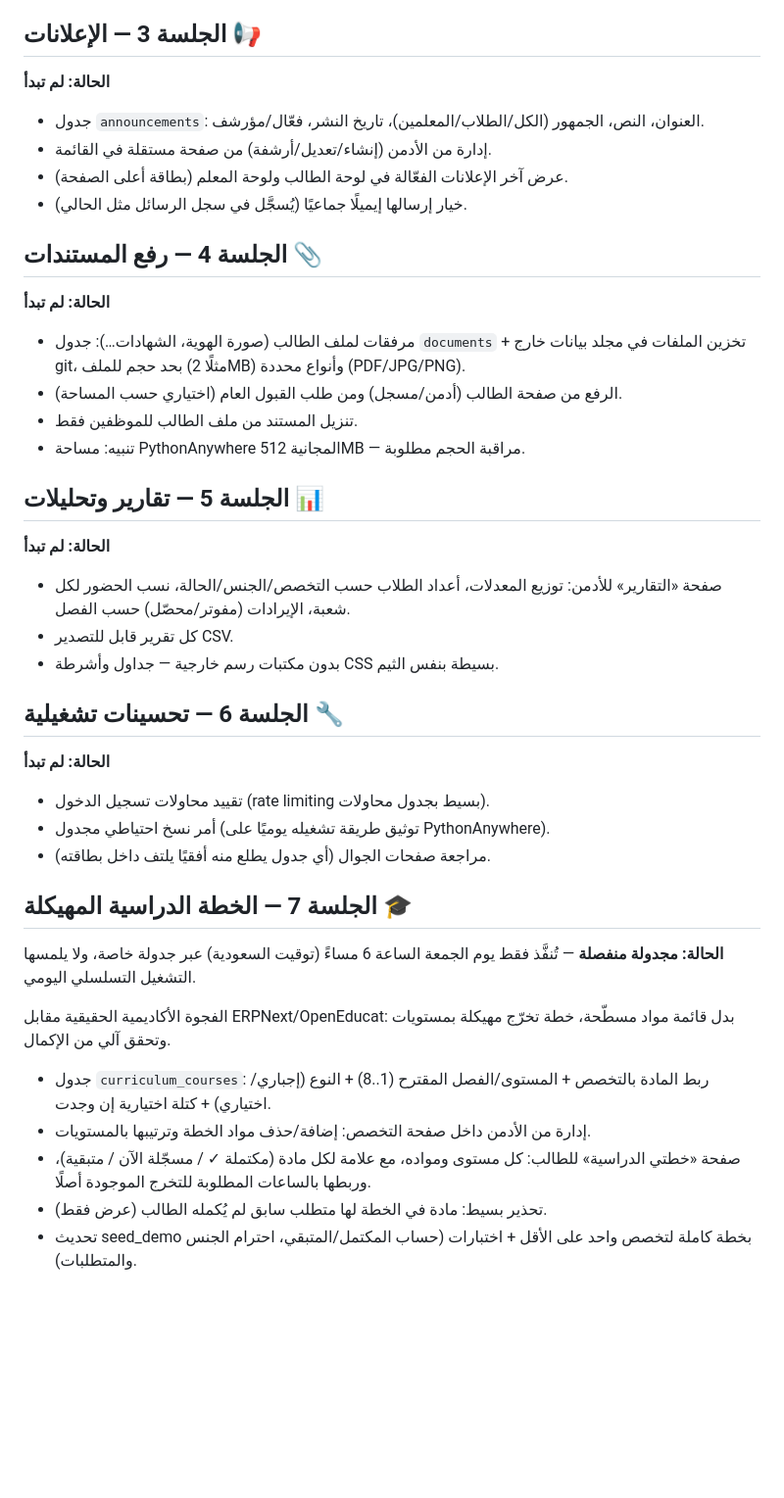
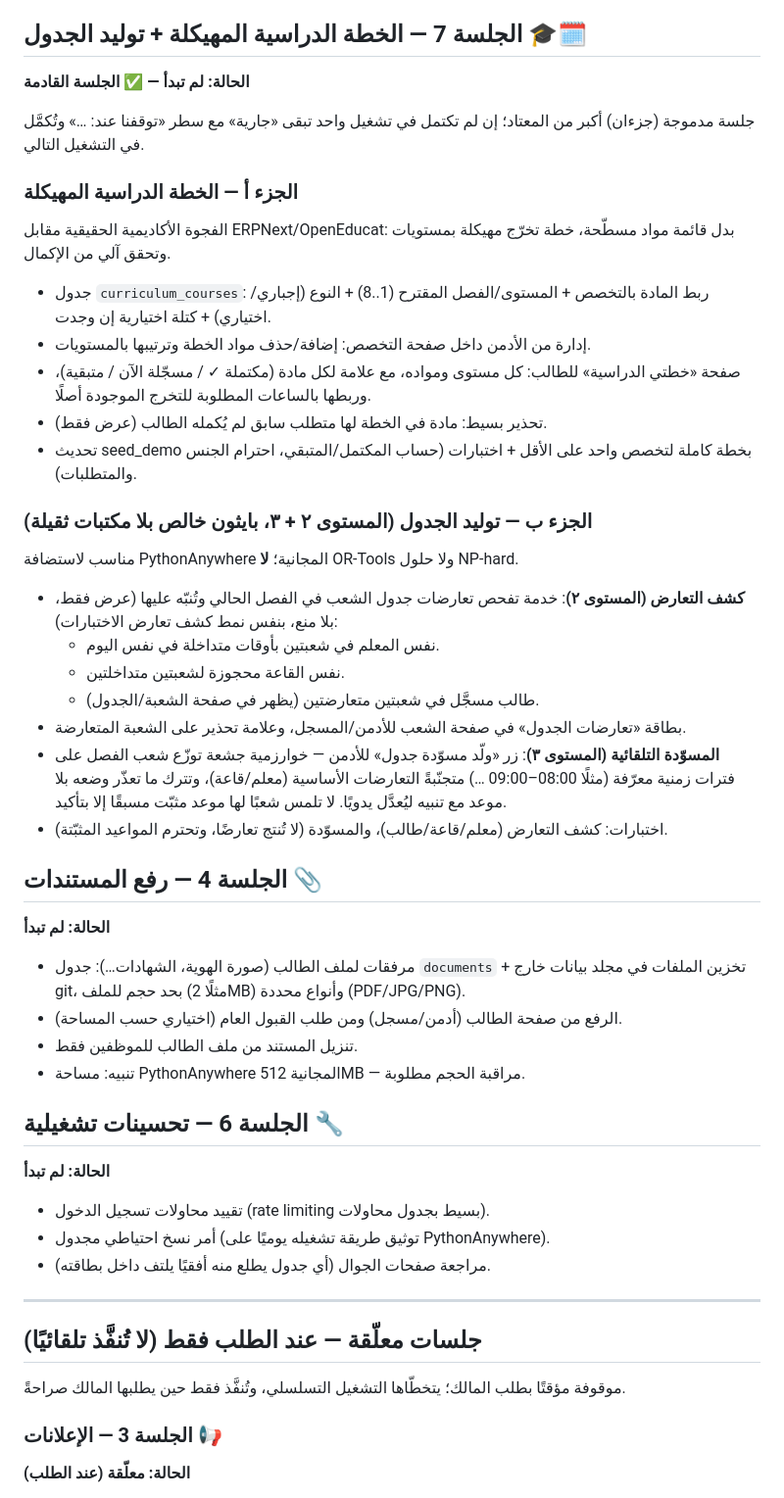
Before and after one commit to itsAlammar/sis-portal, a Markdown page: SESSIONS.md, the part around one of its changes. Shown at 98% size. Rendered like a GitHub page; blank space fills up the shorter version.

```diff
--- a/SESSIONS.md
+++ b/SESSIONS.md
@@ -41,13 +42,30 @@
 - صفحة «جدولي» للمعلم بنفس الفكرة لشعبه.
 - تحديث seed_demo بأيام وأوقات واقعية لكل الشعب.
 
-## الجلسة 3 — الإعلانات 📢
-**الحالة: لم تبدأ**
+## الجلسة 7 — الخطة الدراسية المهيكلة + توليد الجدول 🎓🗓️
+**الحالة: لم تبدأ — ✅ الجلسة القادمة**
 
-- جدول `announcements`: العنوان، النص، الجمهور (الكل/الطلاب/المعلمين)، تاريخ النشر، فعّال/مؤرشف.
-- إدارة من الأدمن (إنشاء/تعديل/أرشفة) من صفحة مستقلة في القائمة.
-- عرض آخر الإعلانات الفعّالة في لوحة الطالب ولوحة المعلم (بطاقة أعلى الصفحة).
-- خيار إرسالها إيميلًا جماعيًا (يُسجَّل في سجل الرسائل مثل الحالي).
+جلسة مدموجة (جزءان) أكبر من المعتاد؛ إن لم تكتمل في تشغيل واحد تبقى «جارية» مع سطر «توقفنا عند: …» وتُكمَّل في التشغيل التالي.
+
+### الجزء أ — الخطة الدراسية المهيكلة
+الفجوة الأكاديمية الحقيقية مقابل ERPNext/OpenEducat: بدل قائمة مواد مسطّحة، خطة تخرّج مهيكلة بمستويات وتحقق آلي من الإكمال.
+
+- جدول `curriculum_courses`: ربط المادة بالتخصص + المستوى/الفصل المقترح (1..8) + النوع (إجباري/اختياري) + كتلة اختيارية إن وجدت.
+- إدارة من الأدمن داخل صفحة التخصص: إضافة/حذف مواد الخطة وترتيبها بالمستويات.
+- صفحة «خطتي الدراسية» للطالب: كل مستوى ومواده، مع علامة لكل مادة (مكتملة ✓ / مسجّلة الآن / متبقية)، وربطها بالساعات المطلوبة للتخرج الموجودة أصلًا.
+- تحذير بسيط: مادة في الخطة لها متطلب سابق لم يُكمله الطالب (عرض فقط).
+- تحديث seed_demo بخطة كاملة لتخصص واحد على الأقل + اختبارات (حساب المكتمل/المتبقي، احترام الجنس والمتطلبات).
+
+### الجزء ب — توليد الجدول (المستوى ٢ + ٣، بايثون خالص بلا مكتبات ثقيلة)
+مناسب لاستضافة PythonAnywhere المجانية؛ **لا** OR-Tools ولا حلول NP-hard.
+
+- **كشف التعارض (المستوى ٢)**: خدمة تفحص تعارضات جدول الشعب في الفصل الحالي وتُنبّه عليها (عرض فقط، بلا منع، بنفس نمط كشف تعارض الاختبارات):
+  - نفس المعلم في شعبتين بأوقات متداخلة في نفس اليوم.
+  - نفس القاعة محجوزة لشعبتين متداخلتين.
+  - طالب مسجَّل في شعبتين متعارضتين (يظهر في صفحة الشعبة/الجدول).
+- بطاقة «تعارضات الجدول» في صفحة الشعب للأدمن/المسجل، وعلامة تحذير على الشعبة المتعارضة.
+- **المسوّدة التلقائية (المستوى ٣)**: زر «ولّد مسوّدة جدول» للأدمن — خوارزمية جشعة توزّع شعب الفصل على فترات زمنية معرّفة (مثلًا 08:00–09:00 …) متجنّبةً التعارضات الأساسية (معلم/قاعة)، وتترك ما تعذّر وضعه بلا موعد مع تنبيه ليُعدَّل يدويًا. لا تلمس شعبًا لها موعد مثبّت مسبقًا إلا بتأكيد.
+- اختبارات: كشف التعارض (معلم/قاعة/طالب)، والمسوّدة (لا تُنتج تعارضًا، وتحترم المواعيد المثبّتة).
 
 ## الجلسة 4 — رفع المستندات 📎
 **الحالة: لم تبدأ**
@@ -57,13 +75,6 @@
 - تنزيل المستند من ملف الطالب للموظفين فقط.
 - تنبيه: مساحة PythonAnywhere المجانية 512MB — مراقبة الحجم مطلوبة.
 
-## الجلسة 5 — تقارير وتحليلات 📊
-**الحالة: لم تبدأ**
-
-- صفحة «التقارير» للأدمن: توزيع المعدلات، أعداد الطلاب حسب التخصص/الجنس/الحالة، نسب الحضور لكل شعبة، الإيرادات (مفوتر/محصّل) حسب الفصل.
-- كل تقرير قابل للتصدير CSV.
-- بدون مكتبات رسم خارجية — جداول وأشرطة CSS بسيطة بنفس الثيم.
-
 ## الجلسة 6 — تحسينات تشغيلية 🔧
 **الحالة: لم تبدأ**
 
@@ -71,14 +82,11 @@
 - أمر نسخ احتياطي مجدول (توثيق طريقة تشغيله يوميًا على PythonAnywhere).
 - مراجعة صفحات الجوال (أي جدول يطلع منه أفقيًا يلتف داخل بطاقته).
 
-## الجلسة 7 — الخطة الدراسية المهيكلة 🎓
-**الحالة: مجدولة منفصلة** — تُنفَّذ فقط يوم الجمعة الساعة 6 مساءً (توقيت السعودية) عبر جدولة خاصة، ولا يلمسها التشغيل التسلسلي اليومي.
+---
 
-الفجوة الأكاديمية الحقيقية مقابل ERPNext/OpenEducat: بدل قائمة مواد مسطّحة، خطة تخرّج مهيكلة بمستويات وتحقق آلي من الإكمال.
+## جلسات معلّقة — عند الطلب فقط (لا تُنفَّذ تلقائيًا)
+موقوفة مؤقتًا بطلب المالك؛ يتخطّاها التشغيل التسلسلي، وتُنفَّذ فقط حين يطلبها المالك صراحةً.
 
-- جدول `curriculum_courses`: ربط المادة بالتخصص + المستوى/الفصل المقترح (1..8) + النوع (إجباري/اختياري) + كتلة اختيارية إن وجدت.
-- إدارة من الأدمن داخل صفحة التخصص: إضافة/حذف مواد الخطة وترتيبها بالمستويات.
-- صفحة «خطتي الدراسية» للطالب: كل مستوى ومواده، مع علامة لكل مادة (مكتملة ✓ / مسجّلة الآن / متبقية)، وربطها بالساعات المطلوبة للتخرج الموجودة أصلًا.
-- تحذير بسيط: مادة في الخطة لها متطلب سابق لم يُكمله الطالب (عرض فقط).
-- تحديث seed_demo بخطة كاملة لتخصص واحد على الأقل + اختبارات (حساب المكتمل/المتبقي، احترام الجنس والمتطلبات).
+### الجلسة 3 — الإعلانات 📢
+**الحالة: معلّقة (عند الطلب)**
 
```
Also changed, not shown: other parts of SESSIONS.md (+21 -8 lines).
